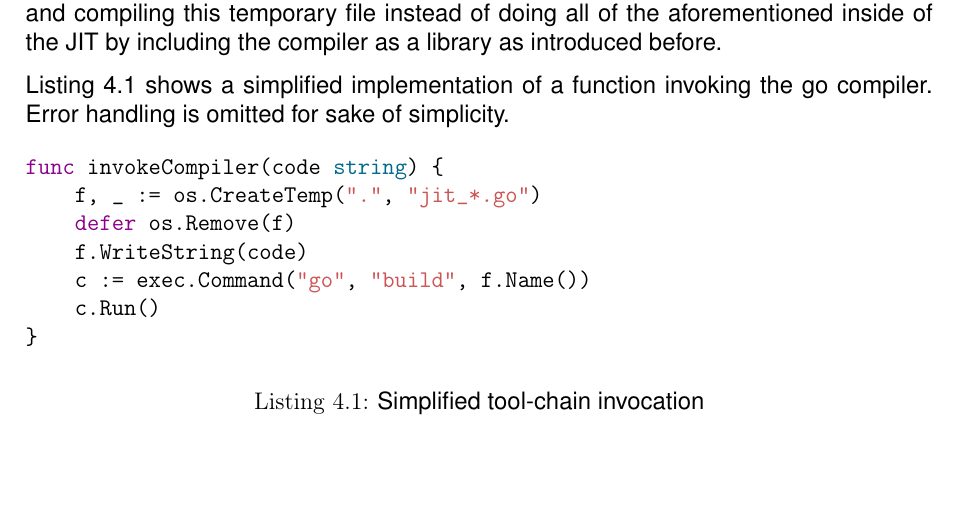
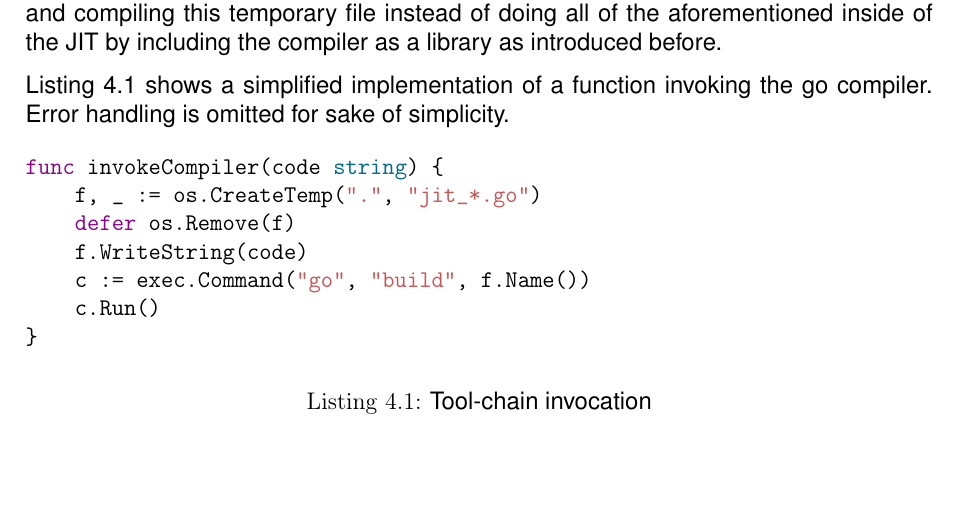
Before and after one commit to xNaCly/treewalk-vs-jit-with-go-plugins, a LaTeX document (paper/main.tex, which reads paper/chapters/04_Go-Compiler-Invokation.tex): part of page 7 of 10, cut so that both start at the same text. Compiled offline with pdfLaTeX.

Commit message:
paper/compiler-invocation: terser code caption

```diff
--- a/paper/chapters/04_Go-Compiler-Invokation.tex
+++ b/paper/chapters/04_Go-Compiler-Invokation.tex
@@ -41,6 +41,6 @@ func invokeCompiler(code string) {
     c.Run()
 }
     \end{minted}
-    \caption{Simplified tool-chain invocation}
+    \caption{Tool-chain invocation}
     \label{code:compiler_invocation}
 \end{listing}
```
